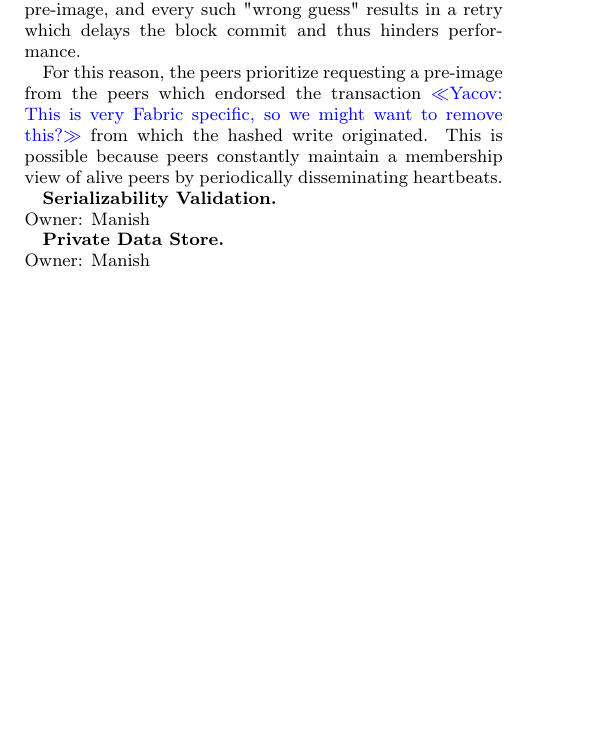
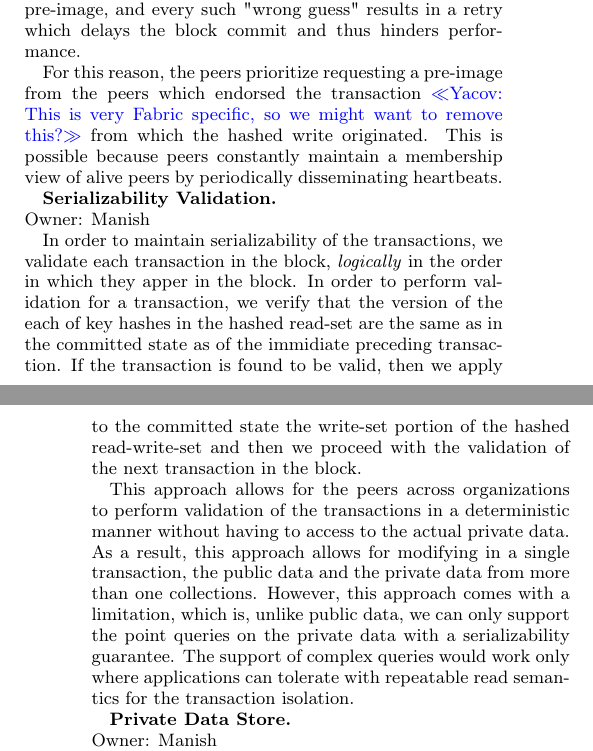
Before and after one commit to cendhu/pvtdata-paper, a LaTeX document (paper.tex, which reads sections/design-private-ledger.tex): part of one column of page 5 of 7 before the commit and two parts of the columns of pages 5 and 6 of 7 after it, the two joined at a grey line, cut so that both start at the same text, the shorter picture padded with empty space. Compiled offline with pdfLaTeX.

Commit message:
Serializability Validation and Private Data Store
Signed-off-by: manish <manish.sethi@gmail.com>

```diff
--- a/sections/design-private-ledger.tex
+++ b/sections/design-private-ledger.tex
@@ -62,5 +62,20 @@ that are member of the corresponding private data collection.
 \textbf{Serializability Validation.}
 \\ Owner: Manish
 \par
+In order to maintain serializability of the transactions, we validate each transaction in the block,
+\textit{logically} in the order in which they apper in the block. In order to perform validation for a transaction,
+we  verify that the version of the each of key hashes in the hashed read-set are the same as in the committed state
+as of the immidiate preceding transaction. If the transaction is found to be valid, then we apply to the committed state
+the write-set portion of the hashed read-write-set and then we proceed with the validation of the next transaction in the block.
+\par
+This approach allows for the peers across organizations to perform validation of the transactions in a deterministic manner
+without having to access to the actual private data. As a result, this approach allows for modifying in a single transaction,
+the public data and the private data from more than one collections. However, this approach comes with a limitation, which is,
+unlike public data, we can only support the point queries on the private data with a serializability guarantee.
+The support of complex queries would work only where applications can tolerate with repeatable read semantics
+for the transaction isolation.
+
+\par
 \textbf{Private Data Store.}
 \\ Owner: Manish
+\par
```
Also changed, not shown: sections/design-private-ledger.tex (21 more changed lines).
